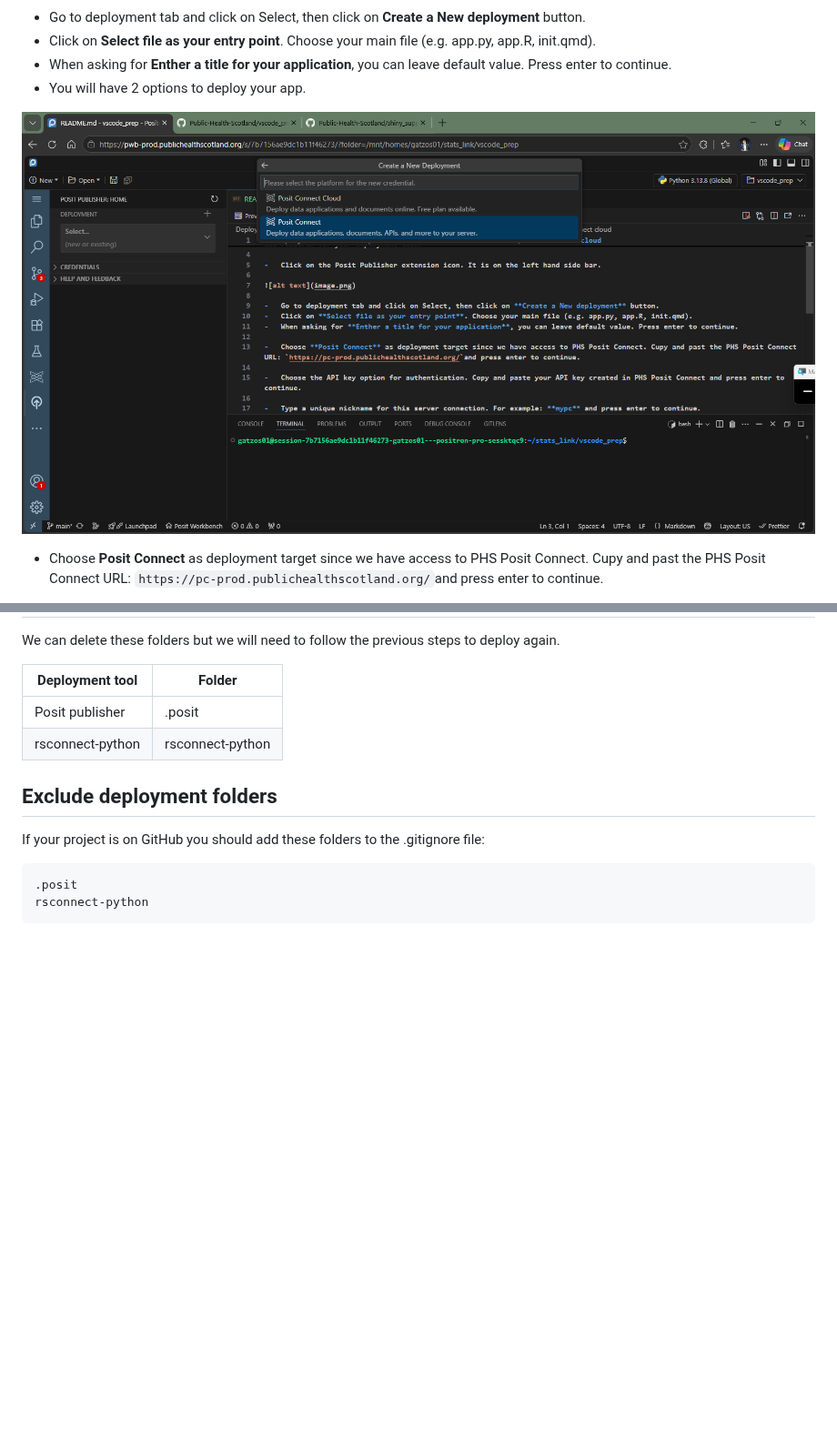
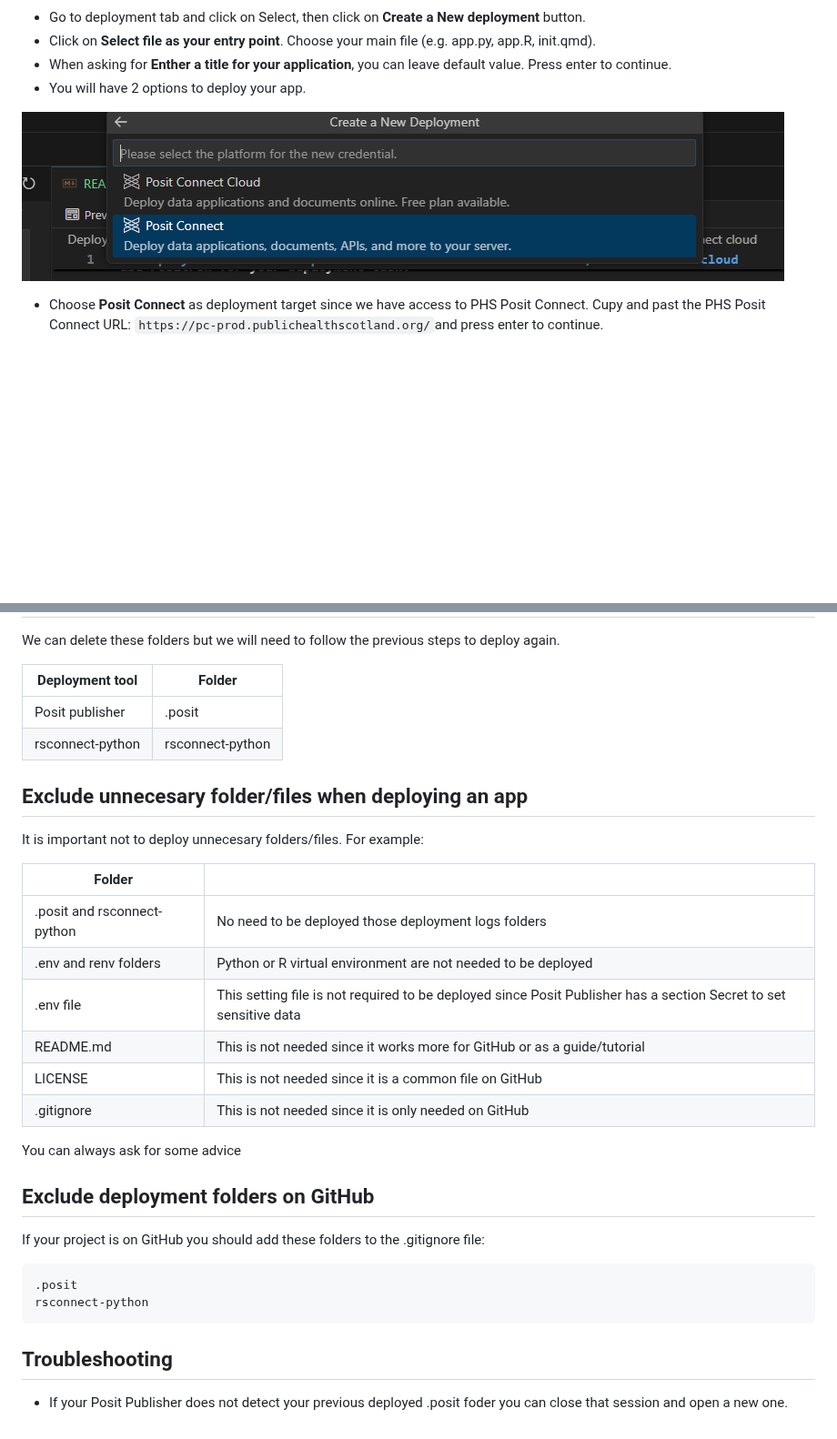
Before and after one commit to Public-Health-Scotland/vscode_prep, a Markdown page: Deployment/README.md, 2 parts joined by grey strips. Shown at 91% size. GitHub-like rendering; pictures changed too: Deployment/img/image-1.png; blank space fills up the shorter version.

Commit message:
excluded files

````diff
--- a/Deployment/README.md
+++ b/Deployment/README.md
@@ -55,7 +55,21 @@ We can delete these folders but we will need to follow the previous steps to dep
 | Posit publisher  | .posit           |
 | rsconnect-python | rsconnect-python |
 
-## Exclude deployment folders
+## Exclude unnecesary folder/files when deploying an app
+It is important not to deploy unnecesary folders/files. For example:
+
+| Folder                      |                   |
+|-----------------------------|-------------------|
+| .posit and rsconnect-python | No need to be deployed those deployment logs folders |
+| .env and renv folders       | Python or R virtual environment are not needed to be deployed |
+| .env file                   | This setting file is not required to be deployed since Posit Publisher has a section Secret to set sensitive data |
+| README.md                   | This is not needed since it works more for GitHub or as a guide/tutorial |
+| LICENSE                     | This is not needed since it is a common file on GitHub |
+| .gitignore                  | This is not needed since it is only needed on GitHub |
+
+You can always ask for some advice
+
+## Exclude deployment folders on GitHub
 
 If your project is on GitHub you should add these folders to the .gitignore file:
 
@@ -63,3 +77,6 @@ If your project is on GitHub you should add these folders to the .gitignore file
 .posit
 rsconnect-python
 ```
+
+## Troubleshooting
+-  If your Posit Publisher does not detect your previous deployed .posit foder you can close that session and open a new one.
````
